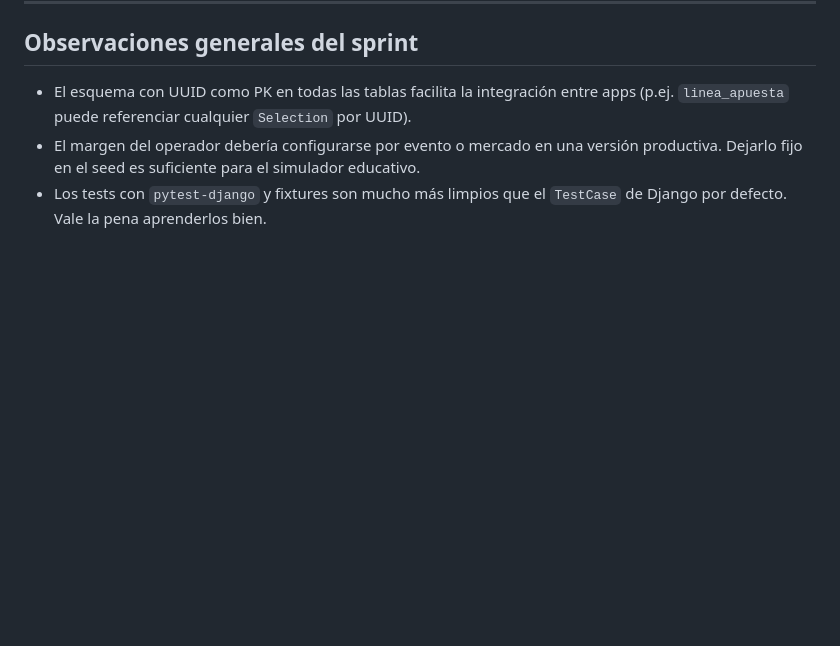
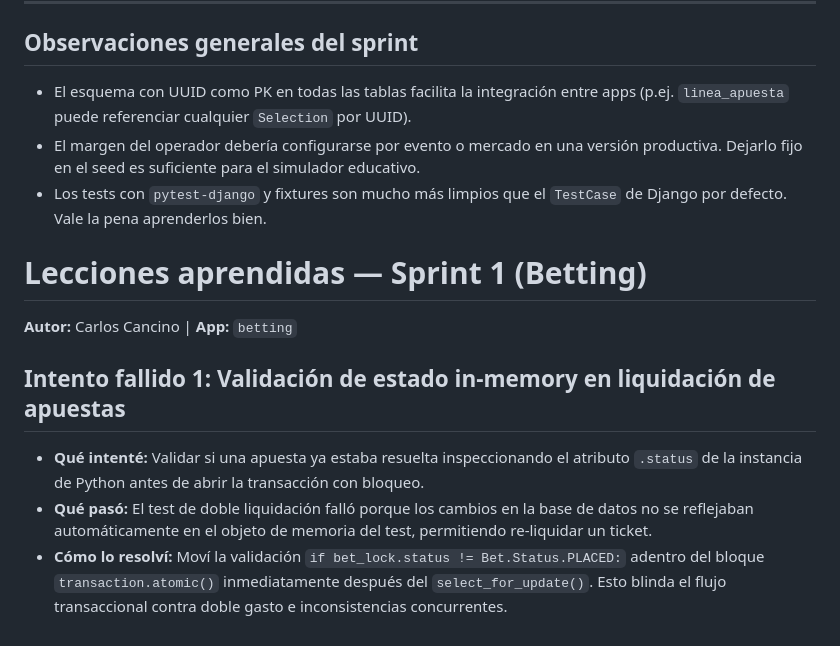
Before and after one commit to carlos-d04p/Proyecto-Challenge_Apuestas, a Markdown page: docs/lecciones.md, the part around the change. GitHub-like rendering; blank space fills up the shorter version.

Commit message:
docs(betting): actualizar bitacora de lecciones aprendidas y uso de IA

```diff
--- a/docs/lecciones.md
+++ b/docs/lecciones.md
@@ -71,3 +71,12 @@ Aprendí que el prefetch hay que aplicarlo al queryset final que se va a iterar.
   productiva. Dejarlo fijo en el seed es suficiente para el simulador educativo.
 - Los tests con `pytest-django` y fixtures son mucho más limpios que el
   `TestCase` de Django por defecto. Vale la pena aprenderlos bien.
+
+
+# Lecciones aprendidas — Sprint 1 (Betting)
+**Autor:** Carlos Cancino | **App:** `betting`
+
+## Intento fallido 1: Validación de estado in-memory en liquidación de apuestas
+* **Qué intenté:** Validar si una apuesta ya estaba resuelta inspeccionando el atributo `.status` de la instancia de Python antes de abrir la transacción con bloqueo.
+* **Qué pasó:** El test de doble liquidación falló porque los cambios en la base de datos no se reflejaban automáticamente en el objeto de memoria del test, permitiendo re-liquidar un ticket.
+* **Cómo lo resolví:** Moví la validación `if bet_lock.status != Bet.Status.PLACED:` adentro del bloque `transaction.atomic()` inmediatamente después del `select_for_update()`. Esto blinda el flujo transaccional contra doble gasto e inconsistencias concurrentes.
```
